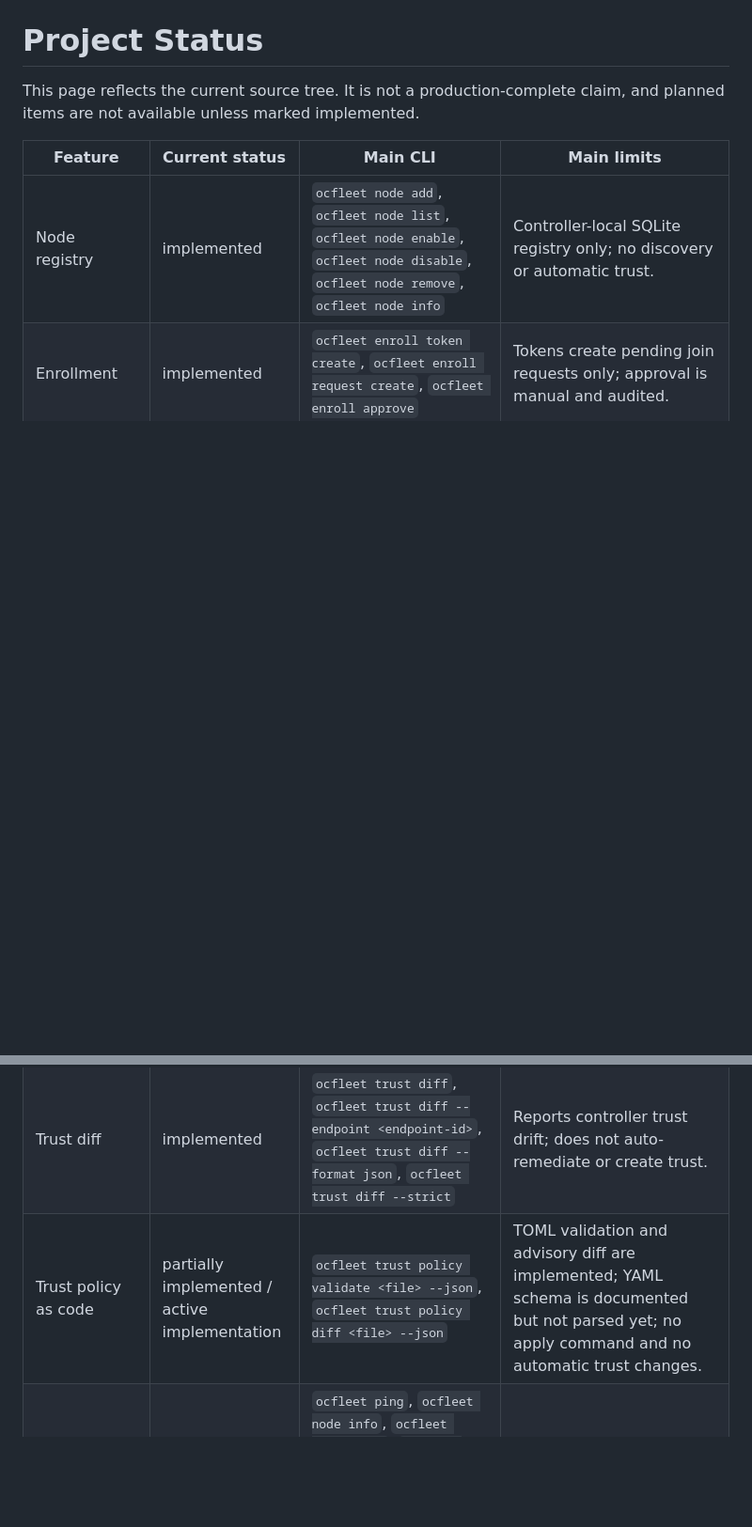
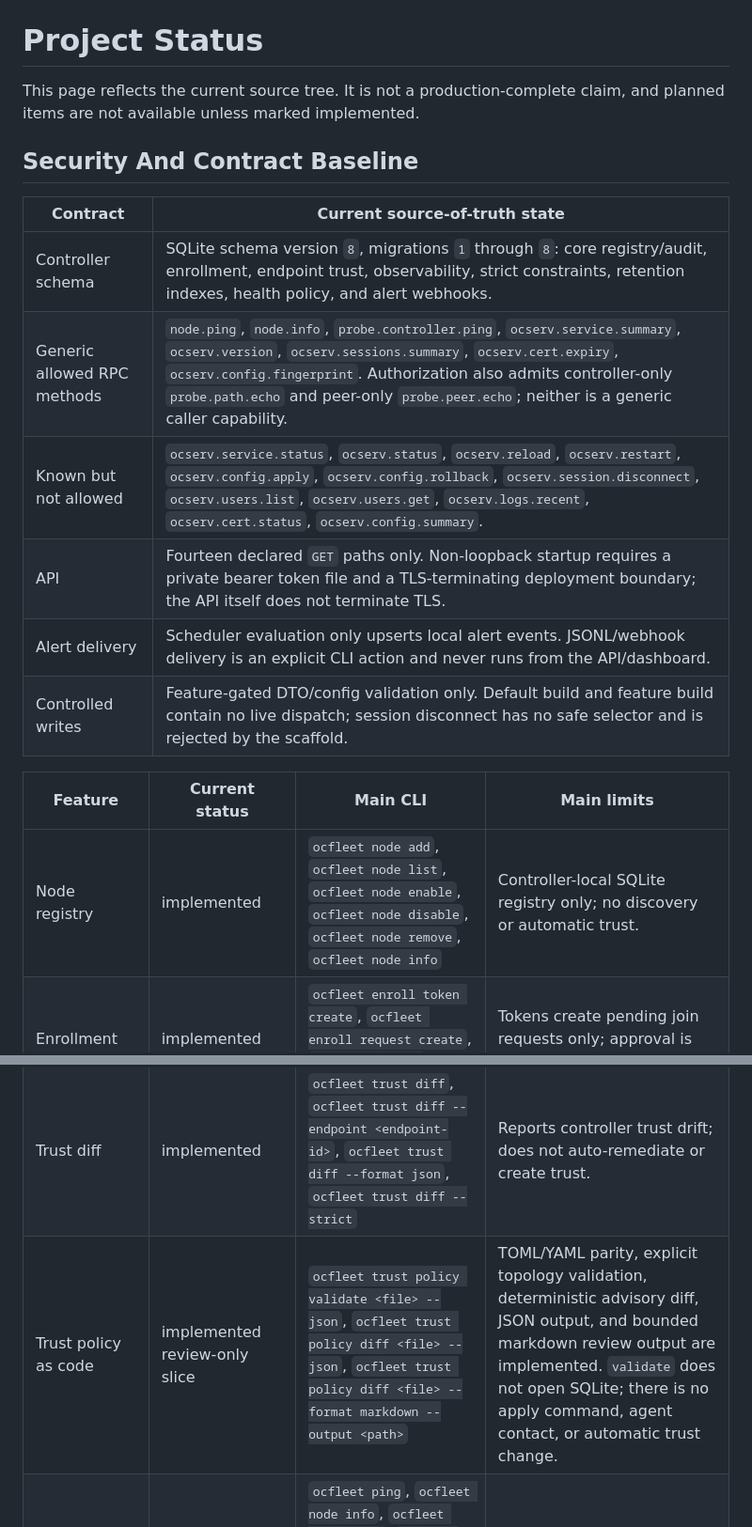
Before and after one commit to GentleKingson/ocserv-fleet-agent, a Markdown page: docs/status.md, 2 parts joined by grey strips. Shown at 94% size. Rendered like a GitHub page; blank space fills up the shorter version.

```diff
--- a/docs/status.md
+++ b/docs/status.md
@@ -2,6 +2,17 @@
 
 This page reflects the current source tree. It is not a production-complete
 claim, and planned items are not available unless marked implemented.
+
+## Security And Contract Baseline
+
+| Contract | Current source-of-truth state |
+| --- | --- |
+| Controller schema | SQLite schema version `8`, migrations `1` through `8`: core registry/audit, enrollment, endpoint trust, observability, strict constraints, retention indexes, health policy, and alert webhooks. |
+| Generic allowed RPC methods | `node.ping`, `node.info`, `probe.controller.ping`, `ocserv.service.summary`, `ocserv.version`, `ocserv.sessions.summary`, `ocserv.cert.expiry`, `ocserv.config.fingerprint`. Authorization also admits controller-only `probe.path.echo` and peer-only `probe.peer.echo`; neither is a generic caller capability. |
+| Known but not allowed | `ocserv.service.status`, `ocserv.status`, `ocserv.reload`, `ocserv.restart`, `ocserv.config.apply`, `ocserv.config.rollback`, `ocserv.session.disconnect`, `ocserv.users.list`, `ocserv.users.get`, `ocserv.logs.recent`, `ocserv.cert.status`, `ocserv.config.summary`. |
+| API | Fourteen declared `GET` paths only. Non-loopback startup requires a private bearer token file and a TLS-terminating deployment boundary; the API itself does not terminate TLS. |
+| Alert delivery | Scheduler evaluation only upserts local alert events. JSONL/webhook delivery is an explicit CLI action and never runs from the API/dashboard. |
+| Controlled writes | Feature-gated DTO/config validation only. Default build and feature build contain no live dispatch; session disconnect has no safe selector and is rejected by the scaffold. |
 
 | Feature | Current status | Main CLI | Main limits |
 | --- | --- | --- | --- |
@@ -9,7 +20,7 @@ claim, and planned items are not available unless marked implemented.
 | Enrollment | implemented | `ocfleet enroll token create`, `ocfleet enroll request create`, `ocfleet enroll approve` | Tokens create pending join requests only; approval is manual and audited. |
 | Endpoint lifecycle | implemented | `ocfleet endpoint rotate`, `ocfleet endpoint revoke`, `ocfleet endpoint quarantine` | Registry/trust lifecycle only; no diagnostic shell or service control. |
 | Trust diff | implemented | `ocfleet trust diff`, `ocfleet trust diff --endpoint <endpoint-id>`, `ocfleet trust diff --format json`, `ocfleet trust diff --strict` | Reports controller trust drift; does not auto-remediate or create trust. |
-| Trust policy as code | partially implemented / active implementation | `ocfleet trust policy validate <file> --json`, `ocfleet trust policy diff <file> --json` | TOML validation and advisory diff are implemented; YAML schema is documented but not parsed yet; no apply command and no automatic trust changes. |
+| Trust policy as code | implemented review-only slice | `ocfleet trust policy validate <file> --json`, `ocfleet trust policy diff <file> --json`, `ocfleet trust policy diff <file> --format markdown --output <path>` | TOML/YAML parity, explicit topology validation, deterministic advisory diff, JSON output, and bounded markdown review output are implemented. `validate` does not open SQLite; there is no apply command, agent contact, or automatic trust change. |
 | Fixed RPC | implemented | `ocfleet ping`, `ocfleet node info`, `ocfleet probe ping`, `ocfleet probe path`, `ocfleet probe summary`, `ocfleet probe topology`, `ocfleet probe history`, `ocfleet probe observe` | Fixed methods and typed responses only; no raw command, file, log, or relay interface. |
 | ocserv readonly | implemented | `ocfleet ocserv status`, `ocfleet ocserv cert`, `ocfleet ocserv sessions summary` | Low-sensitive fixed RPCs only; controller cannot pass paths, commands, service units, or selectors. |
 | Path probe | implemented | `ocfleet probe path <source-node-id> <target-node-id>`; `ocfleet schedule job add --kind path-probe --source-node-id <source> --target-node-id <target> --interval <duration>` | Explicit source/target pair only; no mesh enumeration, generic payloads, or multi-hop probing. |
```
Also changed, not shown: other parts of docs/status.md (+6 -4 lines).
